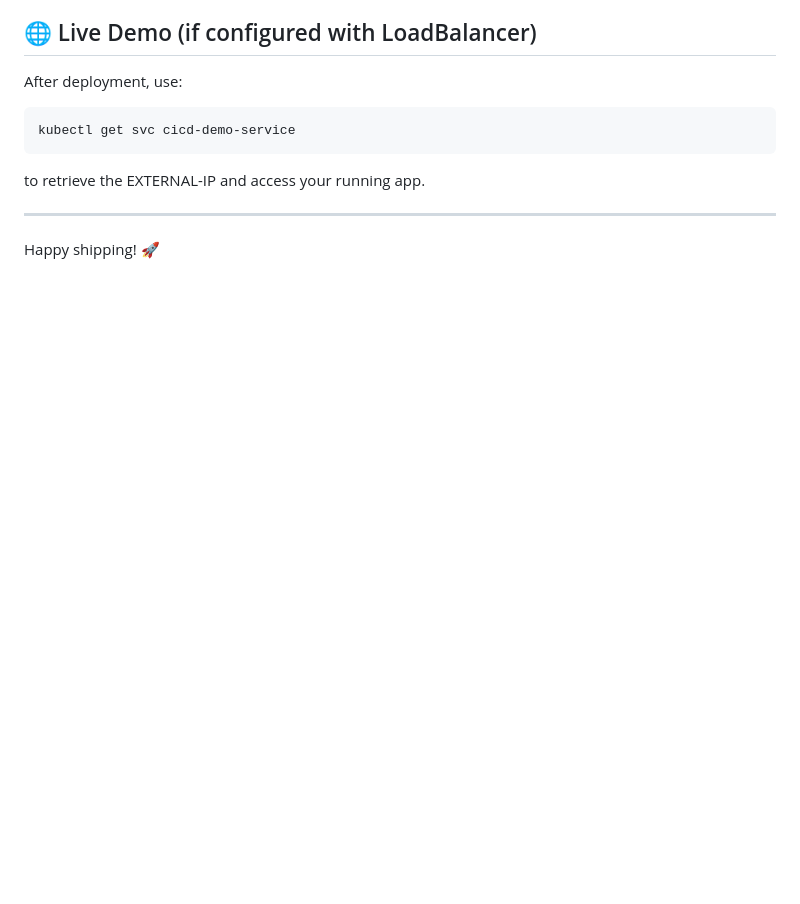
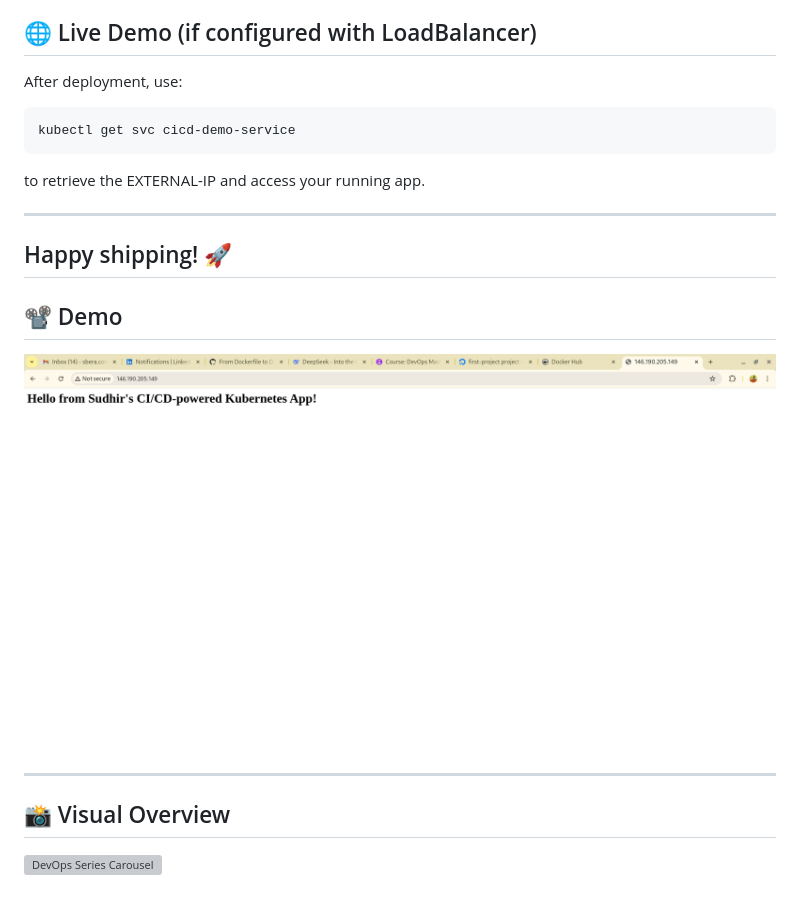
Before and after one commit to sberaconnects/k8s-cicd-demo, a Markdown page: README.md, the part around the change printed below. Rendered like a GitHub page; pictures changed too: assets/devops-k8s-cicd-demo.gif (added); blank space fills up the shorter version; grey boxes are pictures that could not be loaded.

Commit message:
From Dockerfile to Deployment: CI/CD to Kubernetes in one push - Demo and Infograph

```diff
--- a/README.md
+++ b/README.md
@@ -49,3 +51,14 @@ to retrieve the EXTERNAL-IP and access your running app.
 ---
 
 Happy shipping! 🚀
+---
+
+## 📽️ Demo
+
+![CI/CD to Kubernetes Demo](./assets/devops-k8s-cicd-demo.gif)
+
+---
+
+## 📸 Visual Overview
+
+![DevOps Series Carousel](./assets/devops-series-part7-carousel.png)
```
Also changed, not shown: other parts of README.md (+2 -0 lines), 1 other file.
